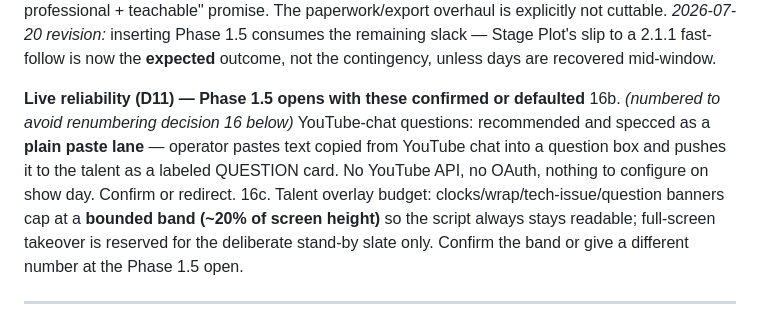
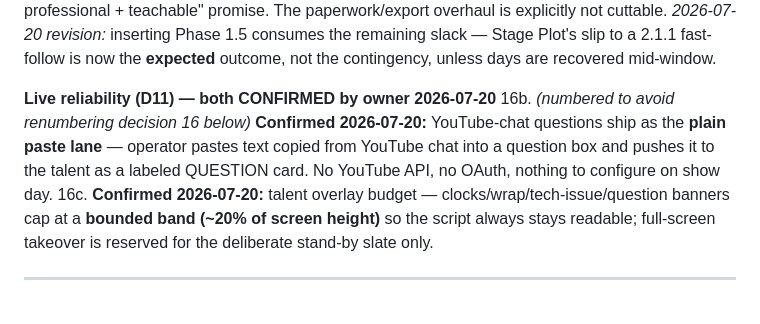
Before and after one commit to jonkost/Cueola, a Markdown page: V2_1_PLAN.md, the part around the change. GitHub-like rendering.

Commit message:
v2.1 plan: decisions 16b and 16c confirmed (owner, 2026-07-20)
Paste-lane questions (no YouTube API) and the ~20% talent overlay band
are locked in at their recommended defaults; Phase 1.5 opens with no
open decisions.

Co-Authored-By: Claude Fable 5 <noreply@anthropic.com>
Claude-Session: https://claude.ai/code/session_01B1x2bQe4r7XFRkwmsawawM

```diff
--- a/V2_1_PLAN.md
+++ b/V2_1_PLAN.md
@@ -105,9 +105,9 @@ Answer the rest as their phase approaches. Recommendations are marked.
 **Contingency**
 15. Cut order under deadline pressure (confirm): Stage Plot (Phase 8) slips first, to a post-2.1 point release → Phase 5's presence-avatar stretch drops → groups (Phase 6) slips ONLY to the following between-terms window, never mid-term (if it slips, Phase 10 still lands the inert /groups rules block and docs mark groups "coming soon"). **Never cut:** Phases 1, **1.5 (live reliability — owner directive 2026-07-20)**, 2, 3 (paperwork/export), 4, 10, 11, 12 — they are the "rock solid + professional + teachable" promise. The paperwork/export overhaul is explicitly not cuttable. *2026-07-20 revision:* inserting Phase 1.5 consumes the remaining slack — Stage Plot's slip to a 2.1.1 fast-follow is now the **expected** outcome, not the contingency, unless days are recovered mid-window.
 
-**Live reliability (D11) — Phase 1.5 opens with these confirmed or defaulted**
-16b. *(numbered to avoid renumbering decision 16 below)* YouTube-chat questions: recommended and specced as a **plain paste lane** — operator pastes text copied from YouTube chat into a question box and pushes it to the talent as a labeled QUESTION card. No YouTube API, no OAuth, nothing to configure on show day. Confirm or redirect.
-16c. Talent overlay budget: clocks/wrap/tech-issue/question banners cap at a **bounded band (~20% of screen height)** so the script always stays readable; full-screen takeover is reserved for the deliberate stand-by slate only. Confirm the band or give a different number at the Phase 1.5 open.
+**Live reliability (D11) — both CONFIRMED by owner 2026-07-20**
+16b. *(numbered to avoid renumbering decision 16 below)* **Confirmed 2026-07-20:** YouTube-chat questions ship as the **plain paste lane** — operator pastes text copied from YouTube chat into a question box and pushes it to the talent as a labeled QUESTION card. No YouTube API, no OAuth, nothing to configure on show day.
+16c. **Confirmed 2026-07-20:** talent overlay budget — clocks/wrap/tech-issue/question banners cap at a **bounded band (~20% of screen height)** so the script always stays readable; full-screen takeover is reserved for the deliberate stand-by slate only.
 
 ---
 
```
